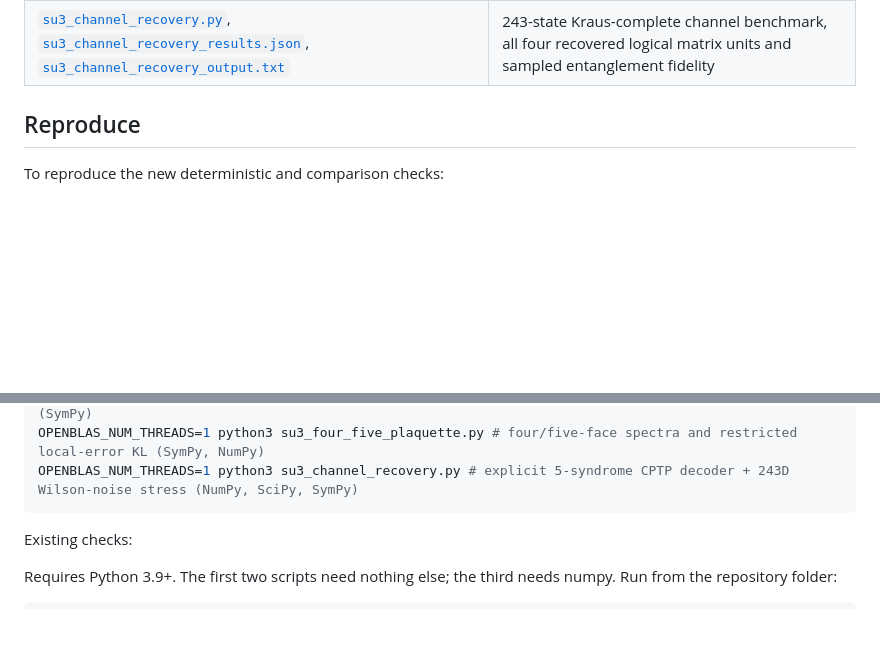
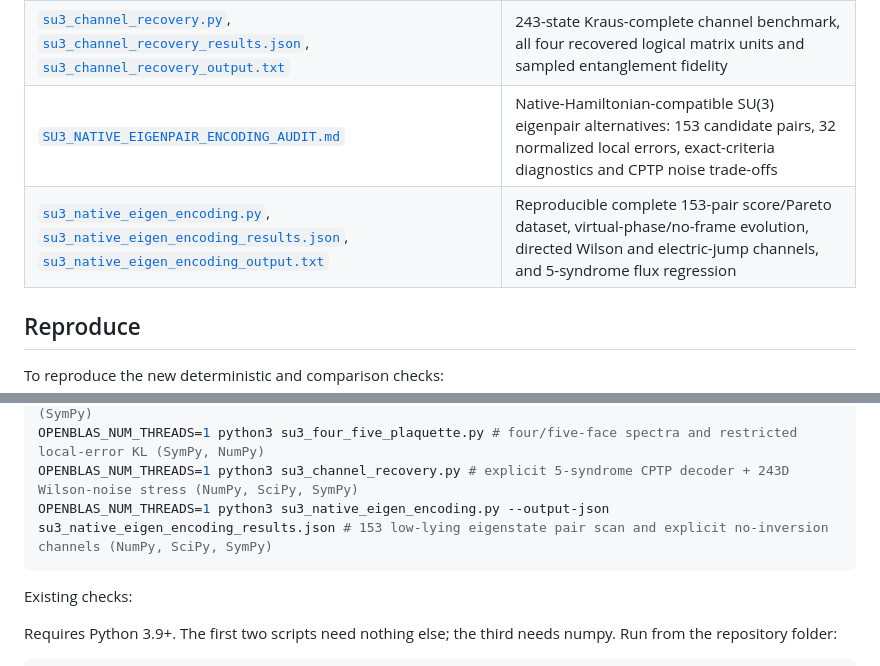
Before and after one commit to HiroSakuraba/Standard-model-generation-as-quantum-error-correction, a Markdown page: README.md, 2 parts joined by grey strips. Drawn GitHub-style; blank space fills up the shorter version.

Commit message:
Index SU3 Hamiltonian-eigenpair storage and local-error trade-off study

````diff
--- a/README.md
+++ b/README.md
@@ -147,6 +147,8 @@ The five open steps from earlier versions are now worked through in [`OPEN_STEPS
 | [`su3_four_five_plaquette.py`](su3_four_five_plaquette.py), [`su3_four_five_plaquette_results.txt`](su3_four_five_plaquette_results.txt) | Exact source-table validation, 81/243-state Hamiltonian diagonalization and 441 exact Knill–Laflamme overlaps |
 | [`SU3_FIVE_PLAQUETTE_CHANNEL_RECOVERY.md`](SU3_FIVE_PLAQUETTE_CHANNEL_RECOVERY.md) | Explicit CPTP decoder of 21-element five-face SU(3) error span; time-dressed directed Wilson jumps, coherent kicks and native-Hamiltonian counterexample |
 | [`su3_channel_recovery.py`](su3_channel_recovery.py), [`su3_channel_recovery_results.json`](su3_channel_recovery_results.json), [`su3_channel_recovery_output.txt`](su3_channel_recovery_output.txt) | 243-state Kraus-complete channel benchmark, all four recovered logical matrix units and sampled entanglement fidelity |
+| [`SU3_NATIVE_EIGENPAIR_ENCODING_AUDIT.md`](SU3_NATIVE_EIGENPAIR_ENCODING_AUDIT.md) | Native-Hamiltonian-compatible SU(3) eigenpair alternatives: 153 candidate pairs, 32 normalized local errors, exact-criteria diagnostics and CPTP noise trade-offs |
+| [`su3_native_eigen_encoding.py`](su3_native_eigen_encoding.py), [`su3_native_eigen_encoding_results.json`](su3_native_eigen_encoding_results.json), [`su3_native_eigen_encoding_output.txt`](su3_native_eigen_encoding_output.txt) | Reproducible complete 153-pair score/Pareto dataset, virtual-phase/no-frame evolution, directed Wilson and electric-jump channels, and 5-syndrome flux regression |
 
 ## Reproduce
 
@@ -190,6 +192,7 @@ OPENBLAS_NUM_THREADS=1 python3 su3_three_plaquette_chain.py # exact 27-state sou
 OPENBLAS_NUM_THREADS=1 python3 su3_three_plaquette_error_algebra.py # F97 exact commutant certificate (SymPy)
 OPENBLAS_NUM_THREADS=1 python3 su3_four_five_plaquette.py # four/five-face spectra and restricted local-error KL (SymPy, NumPy)
 OPENBLAS_NUM_THREADS=1 python3 su3_channel_recovery.py # explicit 5-syndrome CPTP decoder + 243D Wilson-noise stress (NumPy, SciPy, SymPy)
+OPENBLAS_NUM_THREADS=1 python3 su3_native_eigen_encoding.py --output-json su3_native_eigen_encoding_results.json # 153 low-lying eigenstate pair scan and explicit no-inversion channels (NumPy, SciPy, SymPy)
 ```
 
 Existing checks:
````
